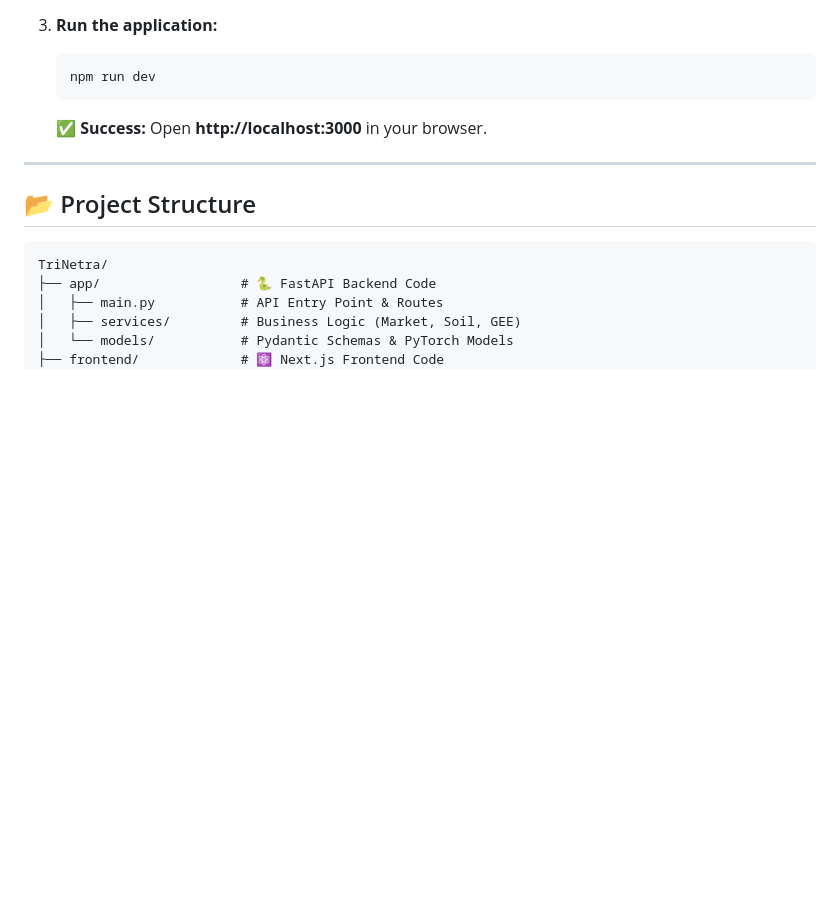
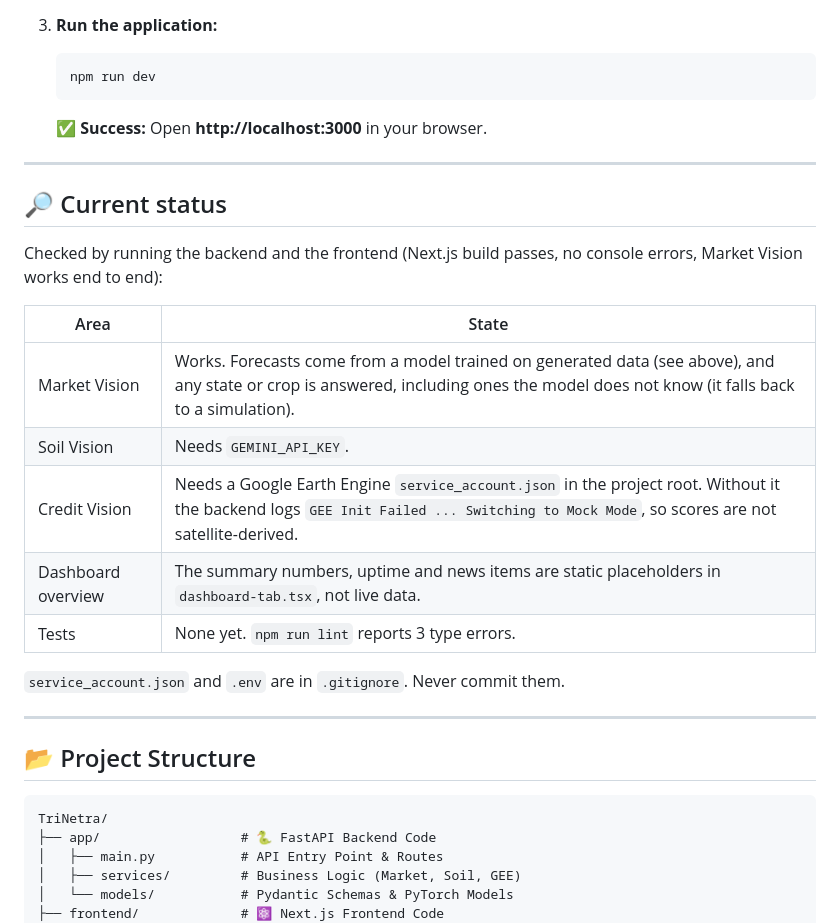
Before and after one commit to KrishG7/TriNetra-Farmers-Stack, a Markdown page: README.md, the part around the change printed below. Rendered like a GitHub page; blank space fills up the shorter version.

````diff
--- a/README.md
+++ b/README.md
@@ -101,6 +104,22 @@
 
 ---
 
+## 🔎 Current status
+
+Checked by running the backend and the frontend (Next.js build passes, no console errors, Market Vision works end to end):
+
+| Area | State |
+|---|---|
+| Market Vision | Works. Forecasts come from a model trained on generated data (see above), and any state or crop is answered, including ones the model does not know (it falls back to a simulation). |
+| Soil Vision | Needs `GEMINI_API_KEY`. |
+| Credit Vision | Needs a Google Earth Engine `service_account.json` in the project root. Without it the backend logs `GEE Init Failed ... Switching to Mock Mode`, so scores are not satellite-derived. |
+| Dashboard overview | The summary numbers, uptime and news items are static placeholders in `dashboard-tab.tsx`, not live data. |
+| Tests | None yet. `npm run lint` reports 3 type errors. |
+
+`service_account.json` and `.env` are in `.gitignore`. Never commit them.
+
+---
+
 ## 📂 Project Structure
 
 ```text
````
Also changed, not shown: other parts of README.md (+7 -4 lines), docs/market-vision.png (added).
